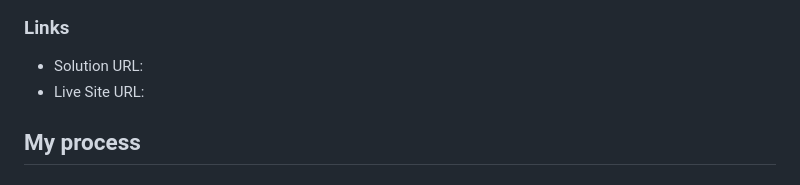
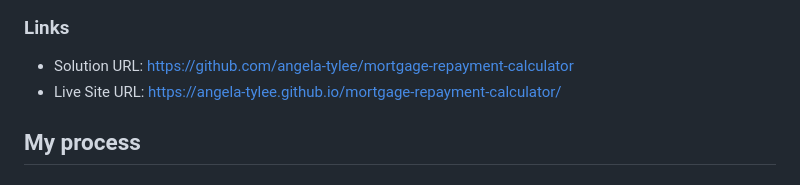
Before and after one commit to angela-tylee/mortgage-repayment-calculator, a Markdown page: README.md, the part around the change printed below. Drawn GitHub-style.

```diff
--- a/README.md
+++ b/README.md
@@ -31,8 +38,8 @@ Users should be able to:
 
 ### Links
 
-- Solution URL:
-- Live Site URL:
+- Solution URL: https://github.com/angela-tylee/mortgage-repayment-calculator
+- Live Site URL: https://angela-tylee.github.io/mortgage-repayment-calculator/
 
 ## My process
 
```
Also changed, not shown: other parts of README.md (+7 -0 lines).
